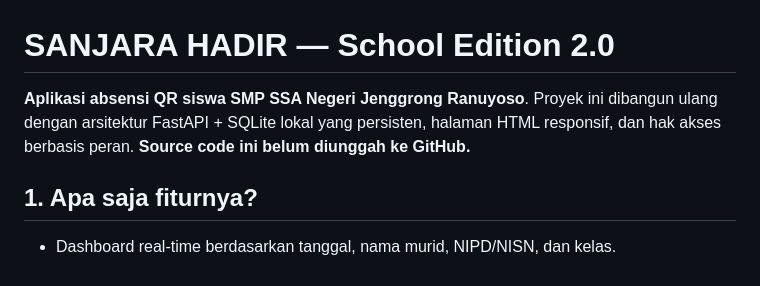
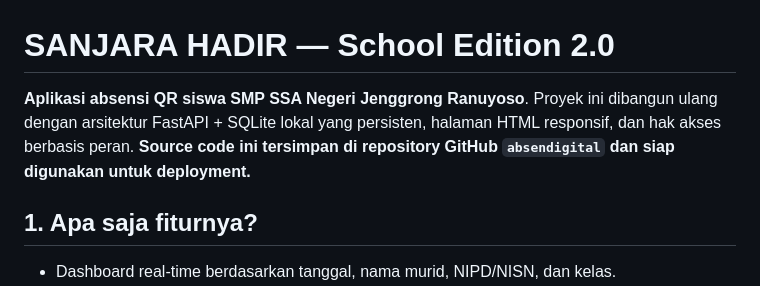
Before and after one commit to smpssanegerijenggrong-cmyk/absendigital, a Markdown page: README.md, the part around the change. GitHub-like rendering.

Commit message:
docs: mark SANJARA HADIR v2.0.1 synced to absendigital

```diff
--- a/README.md
+++ b/README.md
@@ -1,6 +1,6 @@
 # SANJARA HADIR — School Edition 2.0
 
-**Aplikasi absensi QR siswa SMP SSA Negeri Jenggrong Ranuyoso**. Proyek ini dibangun ulang dengan arsitektur FastAPI + SQLite lokal yang persisten, halaman HTML responsif, dan hak akses berbasis peran. **Source code ini belum diunggah ke GitHub.**
+**Aplikasi absensi QR siswa SMP SSA Negeri Jenggrong Ranuyoso**. Proyek ini dibangun ulang dengan arsitektur FastAPI + SQLite lokal yang persisten, halaman HTML responsif, dan hak akses berbasis peran. **Source code ini tersimpan di repository GitHub `absendigital` dan siap digunakan untuk deployment.**
 
 ## 1. Apa saja fiturnya?
 
```
